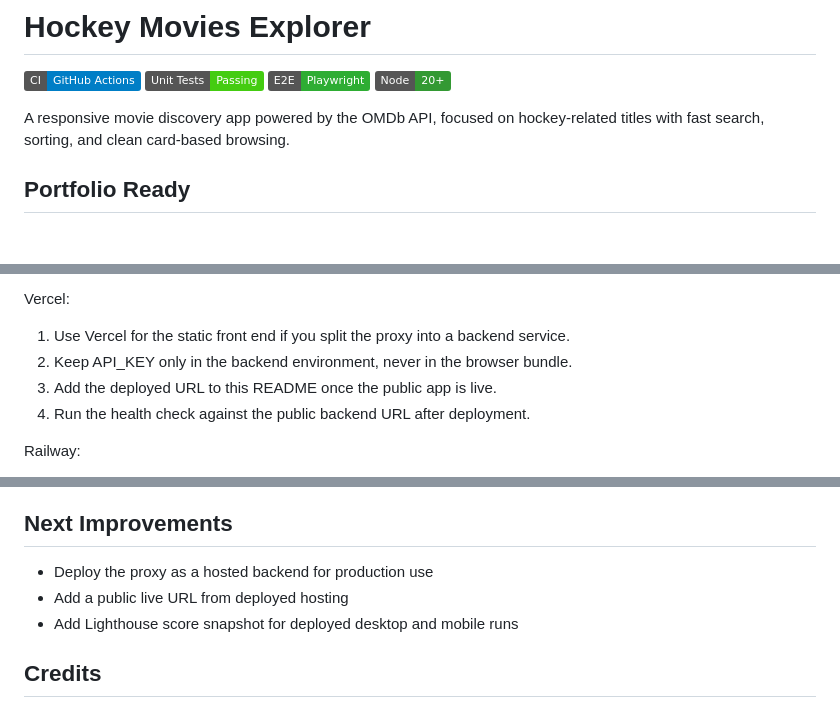
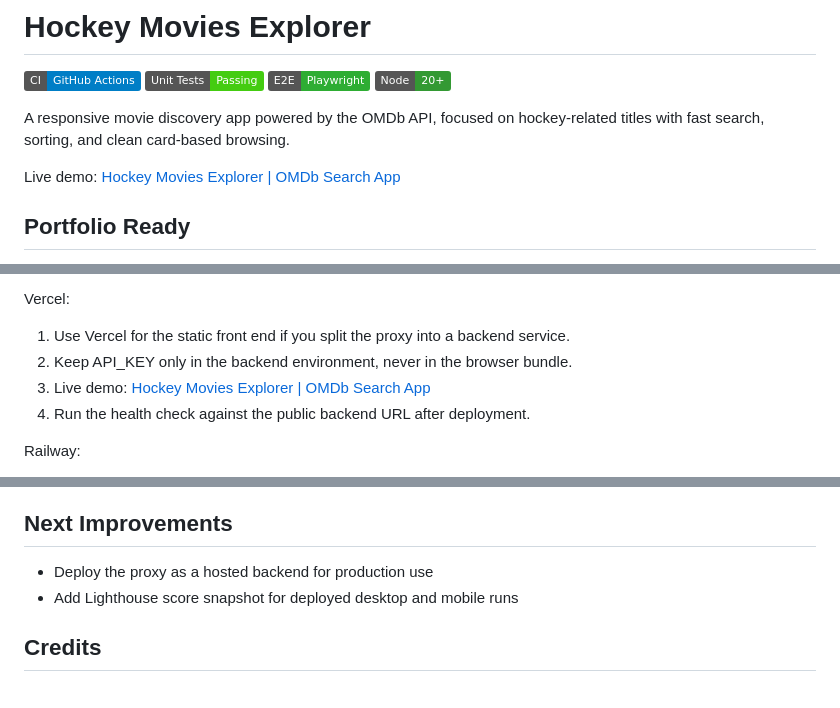
Before and after one commit to LowesPubAldi/Module-5-Project, a Markdown page: README.md, 3 parts joined by grey strips. GitHub-like rendering; badges without logos; blank space fills up the shorter version.

Commit message:
docs: add live demo link

```diff
--- a/README.md
+++ b/README.md
@@ -6,6 +6,8 @@
 ![Node](https://img.shields.io/badge/Node-20+-339933)
 
 A responsive movie discovery app powered by the OMDb API, focused on hockey-related titles with fast search, sorting, and clean card-based browsing.
+
+Live demo: [Hockey Movies Explorer | OMDb Search App](https://module-5-project.vercel.app/)
 
 ## Portfolio Ready
 
@@ -155,7 +157,7 @@ Vercel:
 
 1. Use Vercel for the static front end if you split the proxy into a backend service.
 2. Keep API_KEY only in the backend environment, never in the browser bundle.
-3. Add the deployed URL to this README once the public app is live.
+3. Live demo: [Hockey Movies Explorer | OMDb Search App](https://module-5-project.vercel.app/)
 4. Run the health check against the public backend URL after deployment.
 
 Railway:
@@ -188,7 +190,6 @@ Production Checklist:
 ## Next Improvements
 
 - Deploy the proxy as a hosted backend for production use
-- Add a public live URL from deployed hosting
 - Add Lighthouse score snapshot for deployed desktop and mobile runs
 
 ## Credits
```
